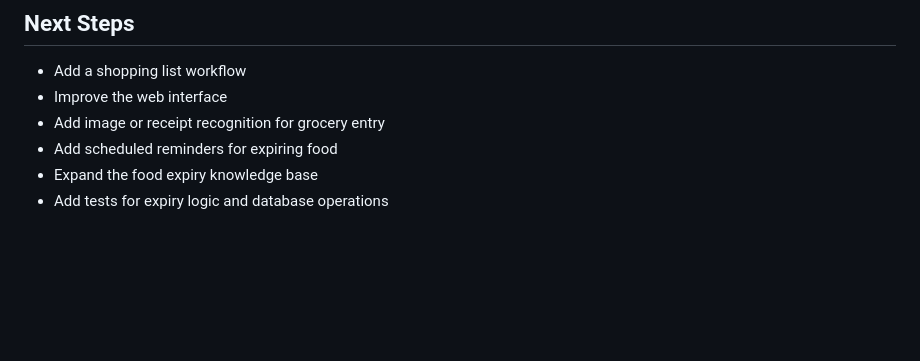
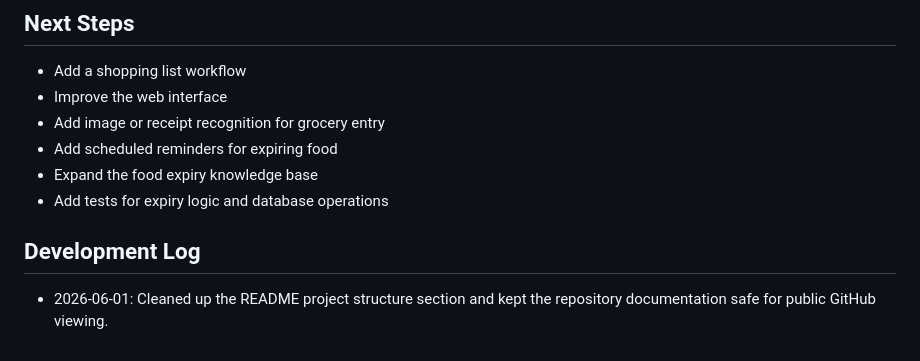
Before and after one commit to LiangChen-Ricky/elephant_fridge, a Markdown page: README.md, the part around one of its changes. GitHub-like rendering; blank space fills up the shorter version.

Commit message:
Update README development log

```diff
--- a/README.md
+++ b/README.md
@@ -103,3 +103,7 @@ This is a beginner-friendly Python + AI project, but it solves a real problem:
 - Add scheduled reminders for expiring food
 - Expand the food expiry knowledge base
 - Add tests for expiry logic and database operations
+
+## Development Log
+
+- 2026-06-01: Cleaned up the README project structure section and kept the repository documentation safe for public GitHub viewing.
```
Also changed, not shown: other parts of README.md (+10 -10 lines).
